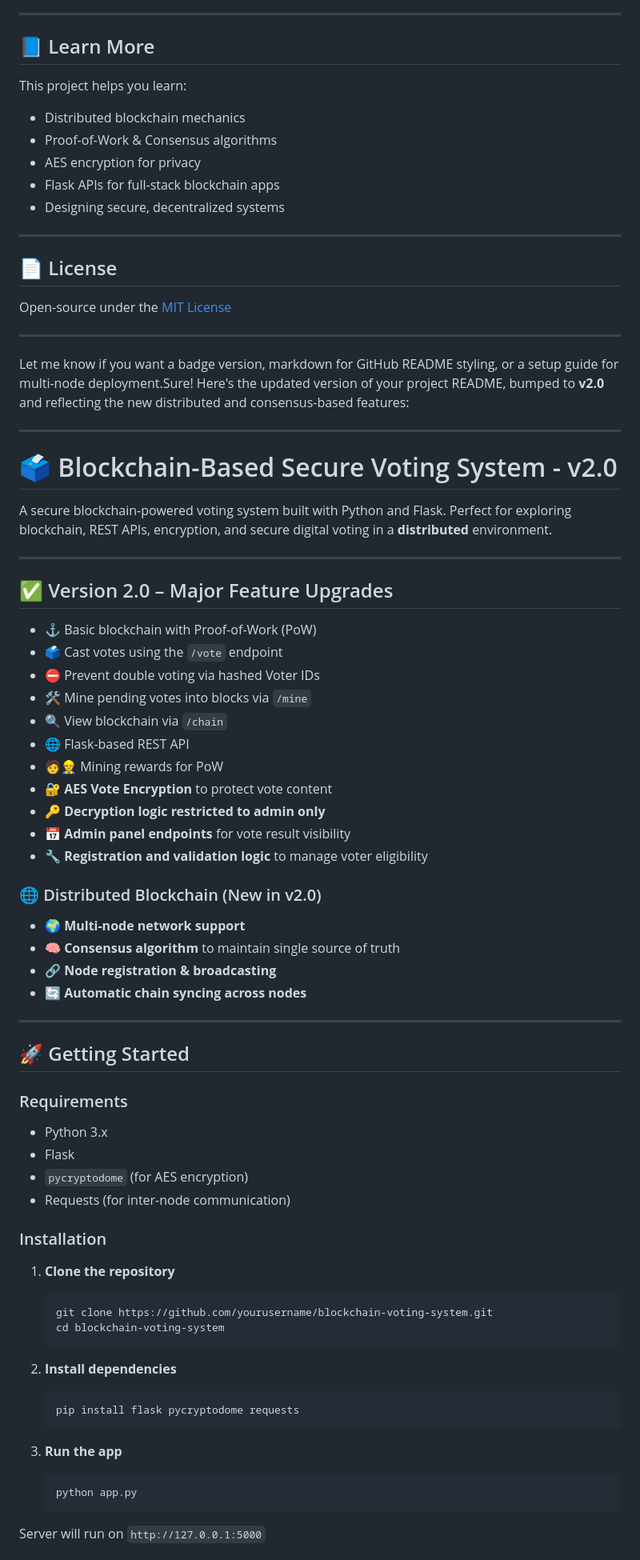
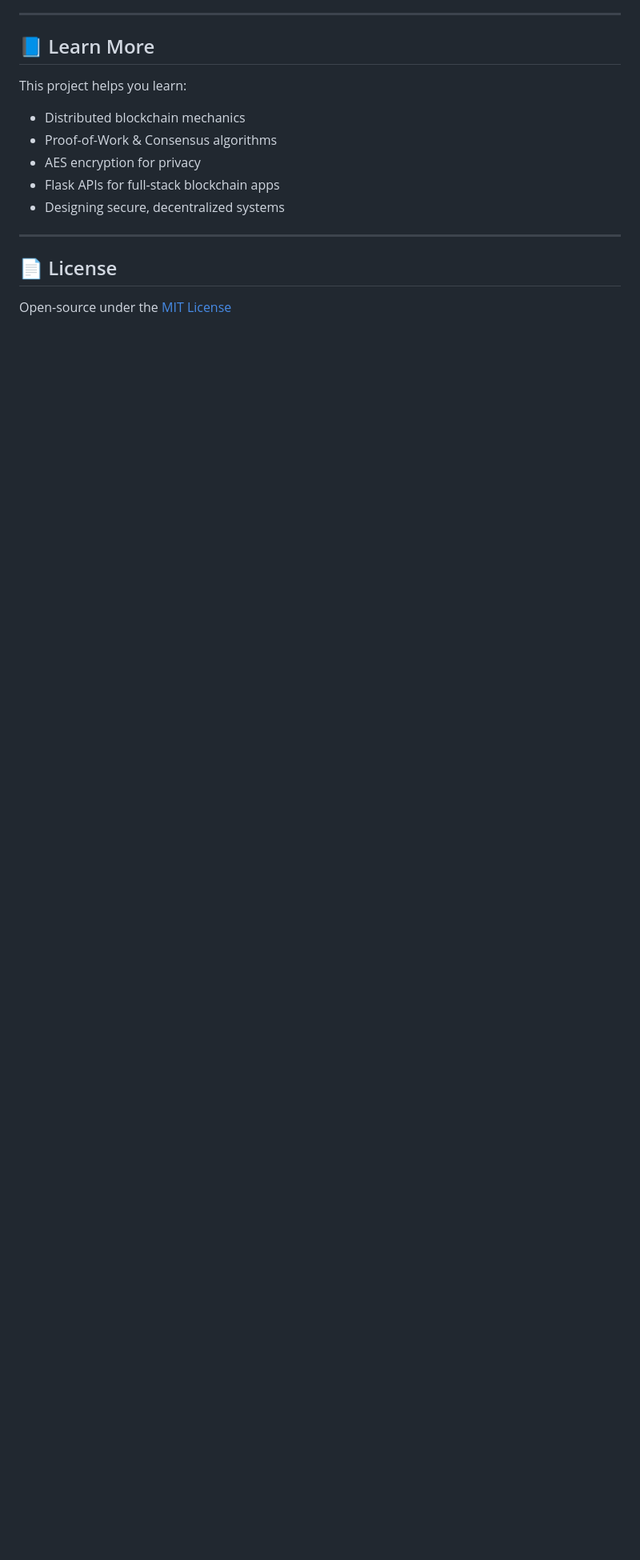
Before and after one commit to MohamedSelimMah/Blockchain_Based_Voting_System, a Markdown page: README.md, the part around the change printed below. Shown: that part at 80% size. Drawn GitHub-style; blank space fills up the shorter version.

````diff
--- a/README.md
+++ b/README.md
@@ -137,70 +137,3 @@ This project helps you learn:
 ## 📄 License
 
 Open-source under the [MIT License](LICENSE)
-
----
-
-Let me know if you want a badge version, markdown for GitHub README styling, or a setup guide for multi-node deployment.Sure! Here's the updated version of your project README, bumped to **v2.0** and reflecting the new distributed and consensus-based features:
-
----
-
-# 🗳️ Blockchain-Based Secure Voting System - v2.0
-
-A secure blockchain-powered voting system built with Python and Flask. Perfect for exploring blockchain, REST APIs, encryption, and secure digital voting in a **distributed** environment.
-
----
-
-## ✅ Version 2.0 – Major Feature Upgrades
-
-- ⚓️ Basic blockchain with Proof-of-Work (PoW)
-- 🗳️ Cast votes using the `/vote` endpoint
-- ⛔️ Prevent double voting via hashed Voter IDs
-- 🛠️ Mine pending votes into blocks via `/mine`
-- 🔍 View blockchain via `/chain`
-- 🌐 Flask-based REST API
-- 🧑‍👷 Mining rewards for PoW
-- 🔐 **AES Vote Encryption** to protect vote content
-- 🔑 **Decryption logic restricted to admin only**
-- 📅 **Admin panel endpoints** for vote result visibility
-- 🔧 **Registration and validation logic** to manage voter eligibility
-
-### 🌐 Distributed Blockchain (New in v2.0)
-- 🌍 **Multi-node network support**
-- 🧠 **Consensus algorithm** to maintain single source of truth
-- 🔗 **Node registration & broadcasting**
-- 🔄 **Automatic chain syncing across nodes**
-
----
-
-## 🚀 Getting Started
-
-### Requirements
-
-- Python 3.x
-- Flask
-- `pycryptodome` (for AES encryption)
-- Requests (for inter-node communication)
-
-### Installation
-
-1. **Clone the repository**
-
-   ```bash
-   git clone https://github.com/yourusername/blockchain-voting-system.git
-   cd blockchain-voting-system
-   ```
-
-2. **Install dependencies**
-
-   ```bash
-   pip install flask pycryptodome requests
-   ```
-
-3. **Run the app**
-
-   ```bash
-   python app.py
-   ```
-
-Server will run on `http://127.0.0.1:5000`
-
````
Also changed, not shown: other parts of README.md (+0 -79 lines).
